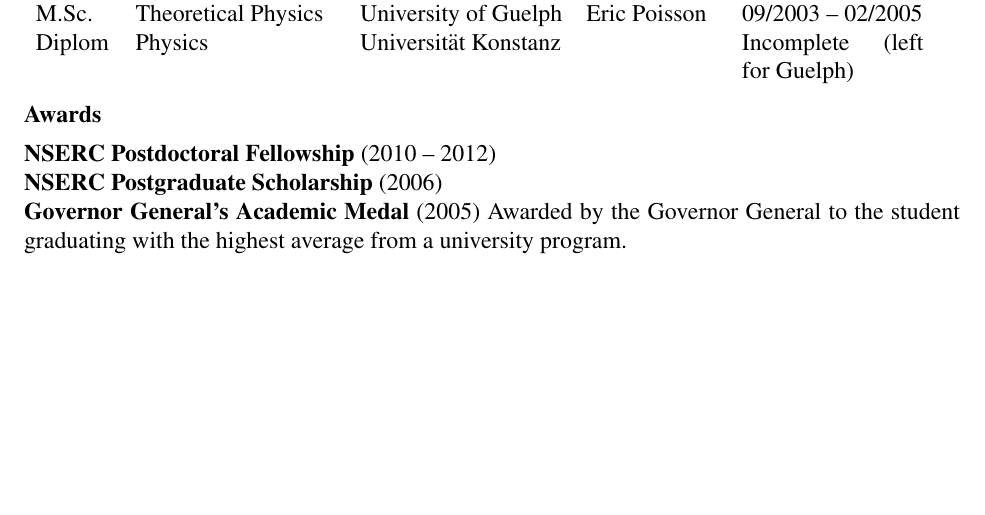
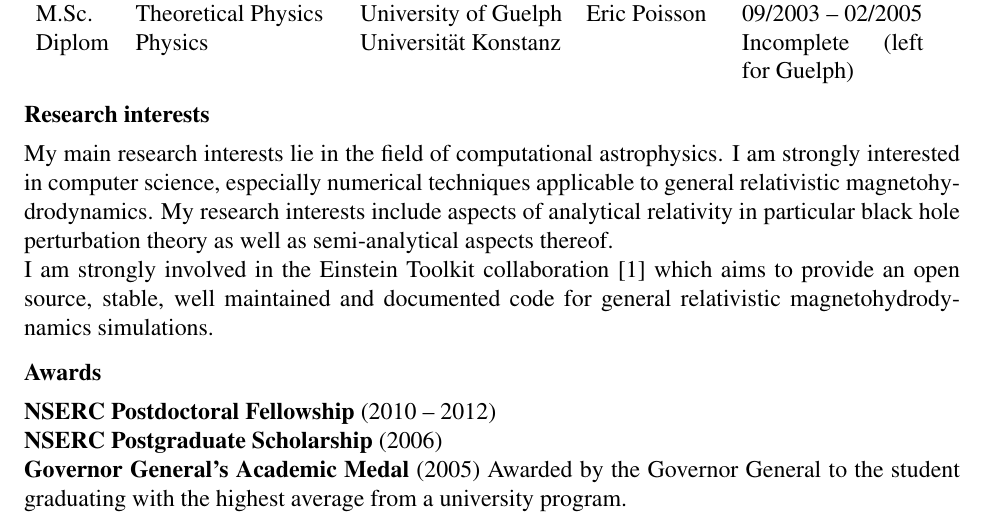
Before and after one commit to rhaas80/rhaas80.github.io, a LaTeX CV (CV.tex): part of page 1 of 4, cut so that both start at the same text, the shorter picture padded with empty space. Compiled offline with pdfLaTeX.

Commit message:
add research interests to CV

```diff
--- a/CV.tex
+++ b/CV.tex
@@ -72,6 +72,20 @@ Universit\"at Konstanz &
  &
 Incomplete (left for Guelph)\\
 \end{tabular}
+
+\paragraph{Research interests}
+My main research interests lie in the field of computational astrophysics.
+I am strongly interested in computer science,
+especially numerical techniques applicable to general relativistic
+magnetohydrodynamics.
+My research interests include aspects of analytical
+relativity in particular black hole perturbation theory as well as
+semi-analytical aspects thereof.
+
+I am strongly involved in the Einstein Toolkit
+collaboration~\cite{2012CQGra..29k5001L} which aims to
+provide an open source, stable, well maintained and documented code for
+general relativistic magnetohydrodynamics simulations.
 
 \paragraph{Awards}
 \textbf{NSERC Postdoctoral Fellowship} (2010 -- 2012)\\
```
